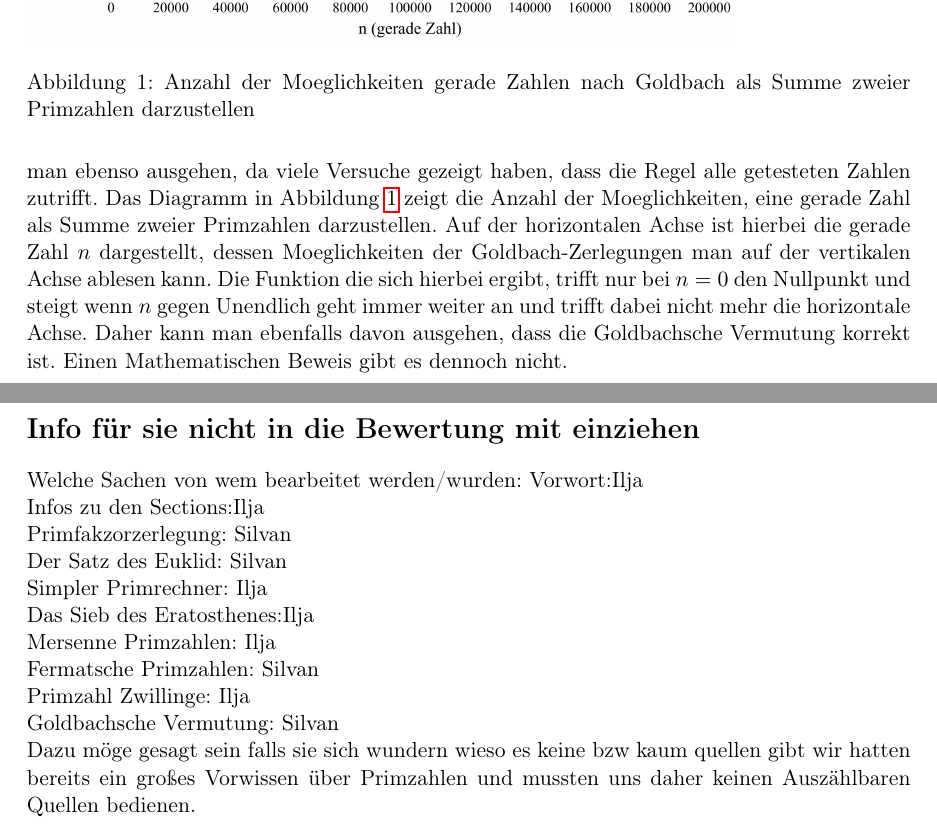
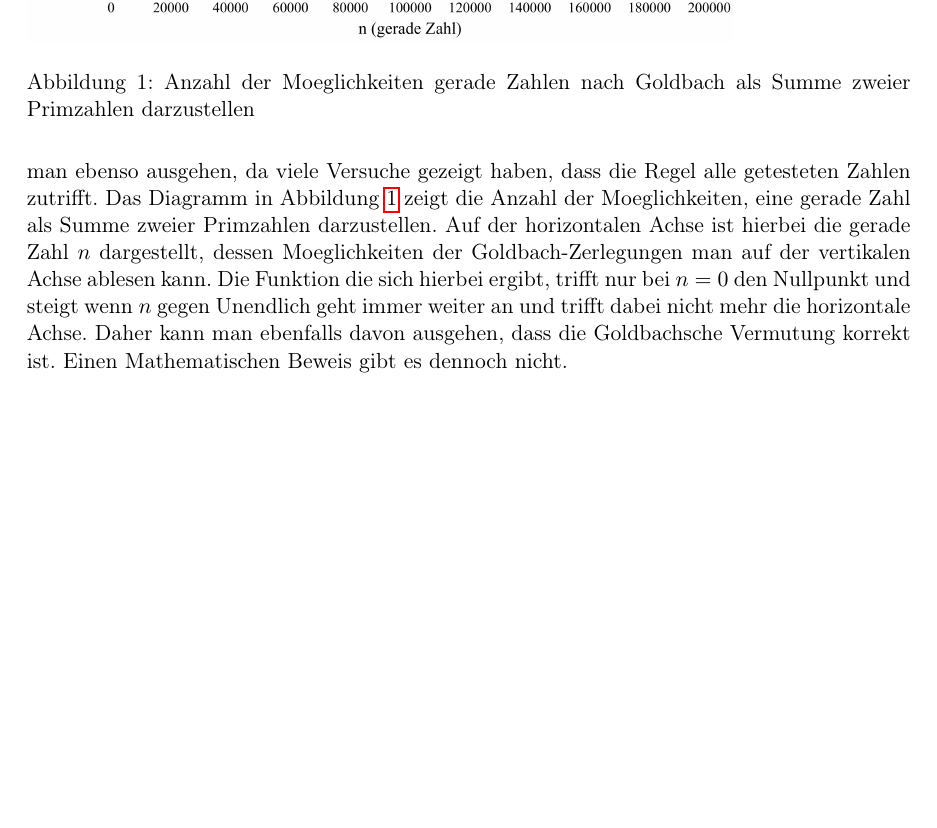
Before and after one commit to browlaw/Primzahlen, a LaTeX document (Hauptdokument.tex): two parts of pages 17 and 18 of 18 before the commit and part of page 17 of 17 after it, the two joined at a grey line, cut so that both start at the same text, the shorter picture padded with empty space. Compiled offline with pdfLaTeX.

Commit message:
Update Hauptdokument.tex

```diff
--- a/Hauptdokument.tex
+++ b/Hauptdokument.tex
@@ -71,6 +71,6 @@ Hier kommen wir zu den Unbelegten Vermutungen von Primzahlen. Wir werden versuch
 \subsection{Goldbachsche Vermutung}
 \input{Goldbach}
 \newpage
-\section*{Info für sie nicht in die Bewertung mit einziehen}
-\input{infos}
+%\section*{Info für sie nicht in die Bewertung mit einziehen}
+%\input{infos}
 \end{document}
```
